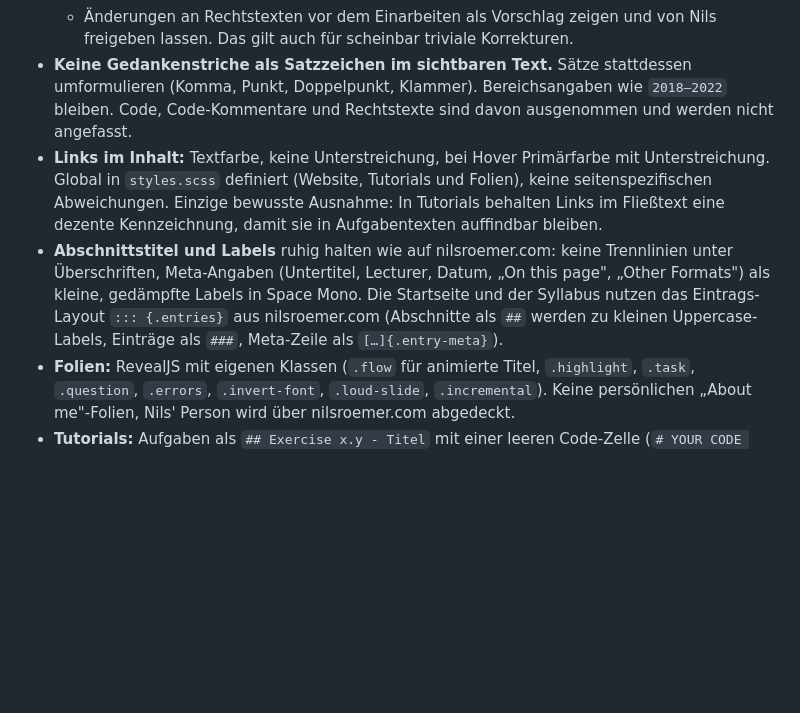
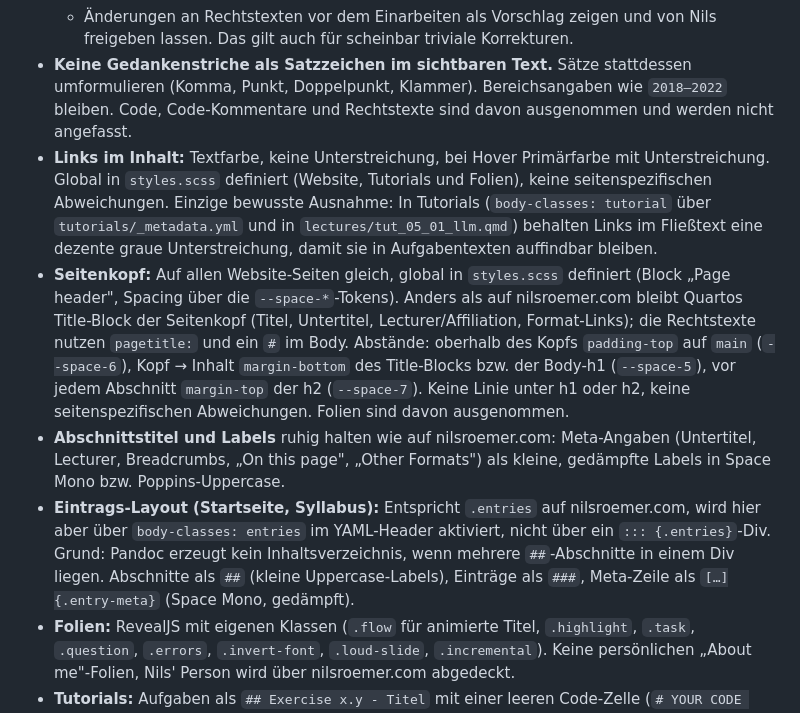
Before and after one commit to nilsroemer-de/programming-everyday-decisions, a Markdown page: CLAUDE.md, the part around the change. Rendered like a GitHub page; blank space fills up the shorter version.

Commit message:
Übergabe: UEBERGABE.md angelegt, CLAUDE.md um Seitenkopf und Eintrags-Layout ergänzt
Co-Authored-By: Claude Fable 5.1 <noreply@anthropic.com>

```diff
--- a/CLAUDE.md
+++ b/CLAUDE.md
@@ -89,8 +89,10 @@ Sonstige Dateien im Root (`klu_syllabus.md`, `manual.md`, `main.py`, `messages/`
   - Keine sichtbaren Datumsangaben („Stand: …", „Last updated …") einfügen.
   - Änderungen an Rechtstexten vor dem Einarbeiten als Vorschlag zeigen und von Nils freigeben lassen. Das gilt auch für scheinbar triviale Korrekturen.
 - **Keine Gedankenstriche als Satzzeichen im sichtbaren Text.** Sätze stattdessen umformulieren (Komma, Punkt, Doppelpunkt, Klammer). Bereichsangaben wie `2018–2022` bleiben. Code, Code-Kommentare und Rechtstexte sind davon ausgenommen und werden nicht angefasst.
-- **Links im Inhalt:** Textfarbe, keine Unterstreichung, bei Hover Primärfarbe mit Unterstreichung. Global in `styles.scss` definiert (Website, Tutorials und Folien), keine seitenspezifischen Abweichungen. Einzige bewusste Ausnahme: In Tutorials behalten Links im Fließtext eine dezente Kennzeichnung, damit sie in Aufgabentexten auffindbar bleiben.
-- **Abschnittstitel und Labels** ruhig halten wie auf nilsroemer.com: keine Trennlinien unter Überschriften, Meta-Angaben (Untertitel, Lecturer, Datum, „On this page", „Other Formats") als kleine, gedämpfte Labels in Space Mono. Die Startseite und der Syllabus nutzen das Eintrags-Layout `::: {.entries}` aus nilsroemer.com (Abschnitte als `##` werden zu kleinen Uppercase-Labels, Einträge als `###`, Meta-Zeile als `[…]{.entry-meta}`).
+- **Links im Inhalt:** Textfarbe, keine Unterstreichung, bei Hover Primärfarbe mit Unterstreichung. Global in `styles.scss` definiert (Website, Tutorials und Folien), keine seitenspezifischen Abweichungen. Einzige bewusste Ausnahme: In Tutorials (`body-classes: tutorial` über `tutorials/_metadata.yml` und in `lectures/tut_05_01_llm.qmd`) behalten Links im Fließtext eine dezente graue Unterstreichung, damit sie in Aufgabentexten auffindbar bleiben.
+- **Seitenkopf:** Auf allen Website-Seiten gleich, global in `styles.scss` definiert (Block „Page header", Spacing über die `--space-*`-Tokens). Anders als auf nilsroemer.com bleibt Quartos Title-Block der Seitenkopf (Titel, Untertitel, Lecturer/Affiliation, Format-Links); die Rechtstexte nutzen `pagetitle:` und ein `#` im Body. Abstände: oberhalb des Kopfs `padding-top` auf `main` (`--space-6`), Kopf → Inhalt `margin-bottom` des Title-Blocks bzw. der Body-h1 (`--space-5`), vor jedem Abschnitt `margin-top` der h2 (`--space-7`). Keine Linie unter h1 oder h2, keine seitenspezifischen Abweichungen. Folien sind davon ausgenommen.
+- **Abschnittstitel und Labels** ruhig halten wie auf nilsroemer.com: Meta-Angaben (Untertitel, Lecturer, Breadcrumbs, „On this page", „Other Formats") als kleine, gedämpfte Labels in Space Mono bzw. Poppins-Uppercase.
+- **Eintrags-Layout (Startseite, Syllabus):** Entspricht `.entries` auf nilsroemer.com, wird hier aber über `body-classes: entries` im YAML-Header aktiviert, nicht über ein `::: {.entries}`-Div. Grund: Pandoc erzeugt kein Inhaltsverzeichnis, wenn mehrere `##`-Abschnitte in einem Div liegen. Abschnitte als `##` (kleine Uppercase-Labels), Einträge als `###`, Meta-Zeile als `[…]{.entry-meta}` (Space Mono, gedämpft).
 - **Folien:** RevealJS mit eigenen Klassen (`.flow` für animierte Titel, `.highlight`, `.task`, `.question`, `.errors`, `.invert-font`, `.loud-slide`, `.incremental`). Keine persönlichen „About me"-Folien, Nils' Person wird über nilsroemer.com abgedeckt.
 - **Tutorials:** Aufgaben als `## Exercise x.y - Titel` mit einer leeren Code-Zelle (`# YOUR CODE BELOW`) und einer eingeklappten Test-Zelle mit `assert`. Am Ende jedes Tutorials `{{< include ../include/tutorial_end.qmd >}}`.
 - **Bilder:** Vor dem Einchecken für Web komprimieren und EXIF-Metadaten entfernen. Keine Hotlinks auf fremde Server.
```
Also changed, not shown: UEBERGABE.md (added, +66 -0 lines).
